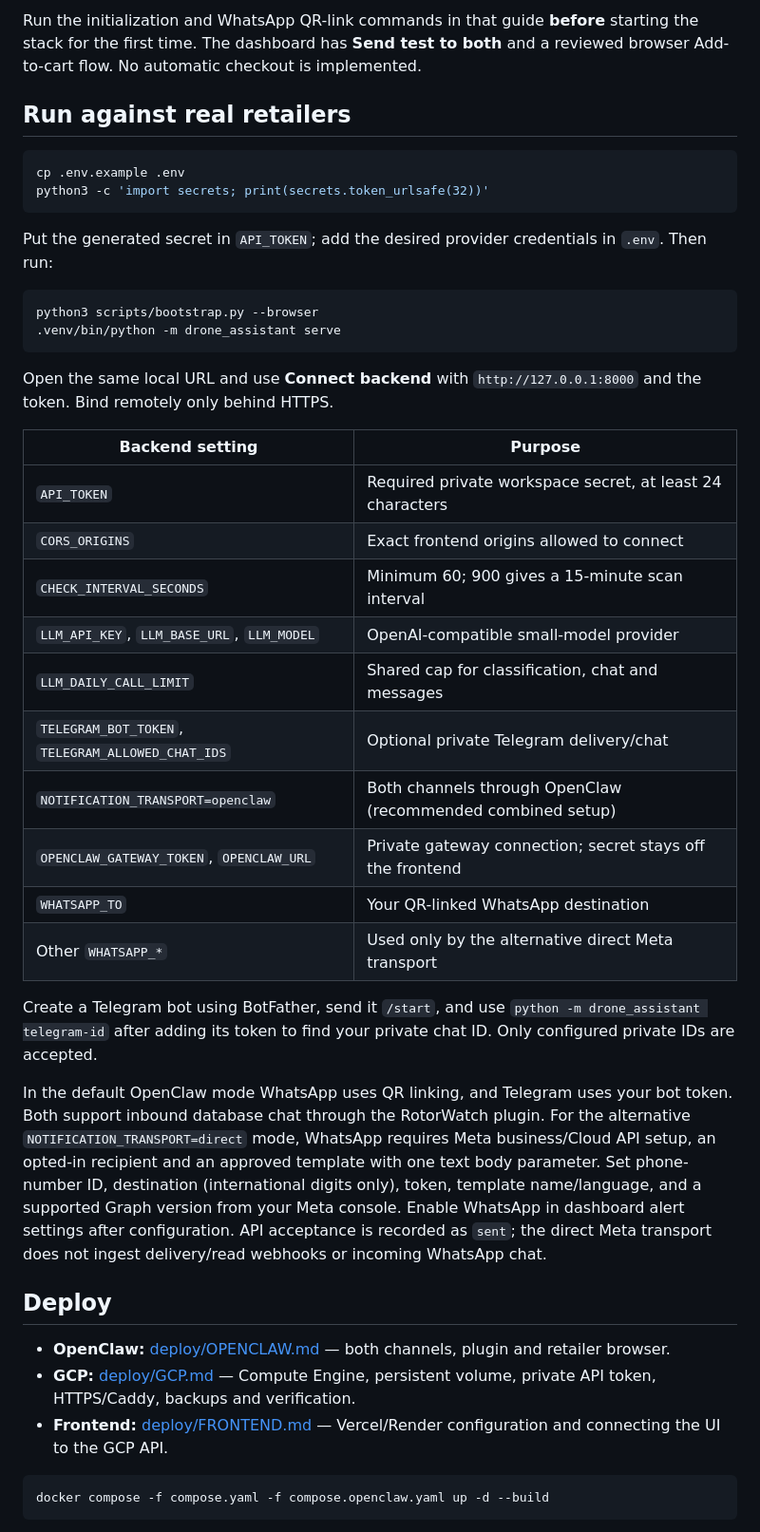
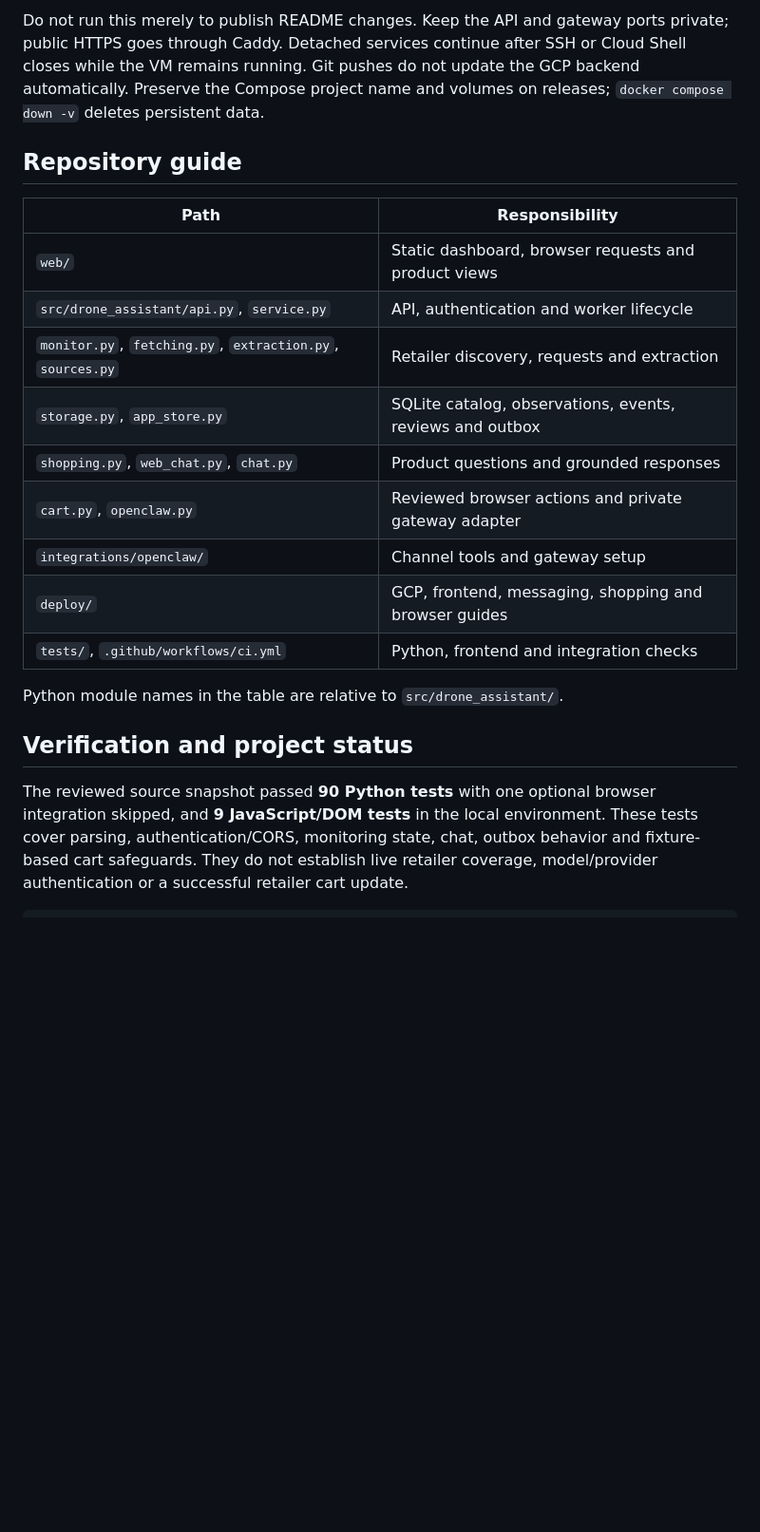
Before and after one commit to VIKSIT-GARG/rotorwatch, a Markdown page: README.md, the part around one of its changes. Shown at 95% size. GitHub-like rendering; blank space fills up the shorter version.

````diff
--- a/README.md
+++ b/README.md
@@ -85,49 +203,33 @@ docker compose -f compose.yaml -f compose.openclaw.yaml up -d --build
 ```
 
-Run the initialization and WhatsApp QR-link commands in that guide **before**
-starting the stack for the first time. The dashboard has **Send test to both**
-and a reviewed browser Add-to-cart flow. No automatic checkout is implemented.
+Do not run this merely to publish README changes. Keep the API and gateway ports
+private; public HTTPS goes through Caddy. Detached services continue after SSH
+or Cloud Shell closes while the VM remains running. Git pushes do not update the
+GCP backend automatically. Preserve the Compose project name and volumes on
+releases; `docker compose down -v` deletes persistent data.
 
-## Run against real retailers
+## Repository guide
+
+| Path | Responsibility |
+|---|---|
+| `web/` | Static dashboard, browser requests and product views |
+| `src/drone_assistant/api.py`, `service.py` | API, authentication and worker lifecycle |
+| `monitor.py`, `fetching.py`, `extraction.py`, `sources.py` | Retailer discovery, requests and extraction |
+| `storage.py`, `app_store.py` | SQLite catalog, observations, events, reviews and outbox |
+| `shopping.py`, `web_chat.py`, `chat.py` | Product questions and grounded responses |
+| `cart.py`, `openclaw.py` | Reviewed browser actions and private gateway adapter |
+| `integrations/openclaw/` | Channel tools and gateway setup |
+| `deploy/` | GCP, frontend, messaging, shopping and browser guides |
+| `tests/`, `.github/workflows/ci.yml` | Python, frontend and integration checks |
+
+Python module names in the table are relative to `src/drone_assistant/`.
+
+## Verification and project status
+
+The reviewed source snapshot passed **90 Python tests** with one optional browser
+integration skipped, and **9 JavaScript/DOM tests** in the local environment.
+These tests cover parsing, authentication/CORS, monitoring state, chat, outbox
+behavior and fixture-based cart safeguards. They do not establish live retailer
+coverage, model/provider authentication or a successful retailer cart update.
 
 ```bash
-cp .env.example .env
-python3 -c 'import secrets; print(secrets.token_urlsafe(32))'
-```
-
-Put the generated secret in `API_TOKEN`; add the desired provider credentials in `.env`. Then run:
-
-```bash
-python3 scripts/bootstrap.py --browser
-.venv/bin/python -m drone_assistant serve
-```
-
-Open the same local URL and use **Connect backend** with `http://127.0.0.1:8000` and the token. Bind remotely only behind HTTPS.
-
-| Backend setting | Purpose |
-|---|---|
-| `API_TOKEN` | Required private workspace secret, at least 24 characters |
-| `CORS_ORIGINS` | Exact frontend origins allowed to connect |
-| `CHECK_INTERVAL_SECONDS` | Minimum 60; 900 gives a 15-minute scan interval |
-| `LLM_API_KEY`, `LLM_BASE_URL`, `LLM_MODEL` | OpenAI-compatible small-model provider |
-| `LLM_DAILY_CALL_LIMIT` | Shared cap for classification, chat and messages |
-| `TELEGRAM_BOT_TOKEN`, `TELEGRAM_ALLOWED_CHAT_IDS` | Optional private Telegram delivery/chat |
-| `NOTIFICATION_TRANSPORT=openclaw` | Both channels through OpenClaw (recommended combined setup) |
-| `OPENCLAW_GATEWAY_TOKEN`, `OPENCLAW_URL` | Private gateway connection; secret stays off the frontend |
-| `WHATSAPP_TO` | Your QR-linked WhatsApp destination |
-| Other `WHATSAPP_*` | Used only by the alternative direct Meta transport |
-
-Create a Telegram bot using BotFather, send it `/start`, and use `python -m drone_assistant telegram-id` after adding its token to find your private chat ID. Only configured private IDs are accepted.
-
-In the default OpenClaw mode WhatsApp uses QR linking, and Telegram uses your bot token. Both support inbound database chat through the RotorWatch plugin. For the alternative `NOTIFICATION_TRANSPORT=direct` mode, WhatsApp requires Meta business/Cloud API setup, an opted-in recipient and an approved template with one text body parameter. Set phone-number ID, destination (international digits only), token, template name/language, and a supported Graph version from your Meta console. Enable WhatsApp in dashboard alert settings after configuration. API acceptance is recorded as `sent`; the direct Meta transport does not ingest delivery/read webhooks or incoming WhatsApp chat.
-
-## Deploy
-
-- **OpenClaw:** [deploy/OPENCLAW.md](deploy/OPENCLAW.md) — both channels, plugin and retailer browser.
-- **GCP:** [deploy/GCP.md](deploy/GCP.md) — Compute Engine, persistent volume, private API token, HTTPS/Caddy, backups and verification.
-- **Frontend:** [deploy/FRONTEND.md](deploy/FRONTEND.md) — Vercel/Render configuration and connecting the UI to the GCP API.
-
-```bash
-docker compose -f compose.yaml -f compose.openclaw.yaml up -d --build
-```
-
````
Also changed, not shown: other parts of README.md (+199 -94 lines).
